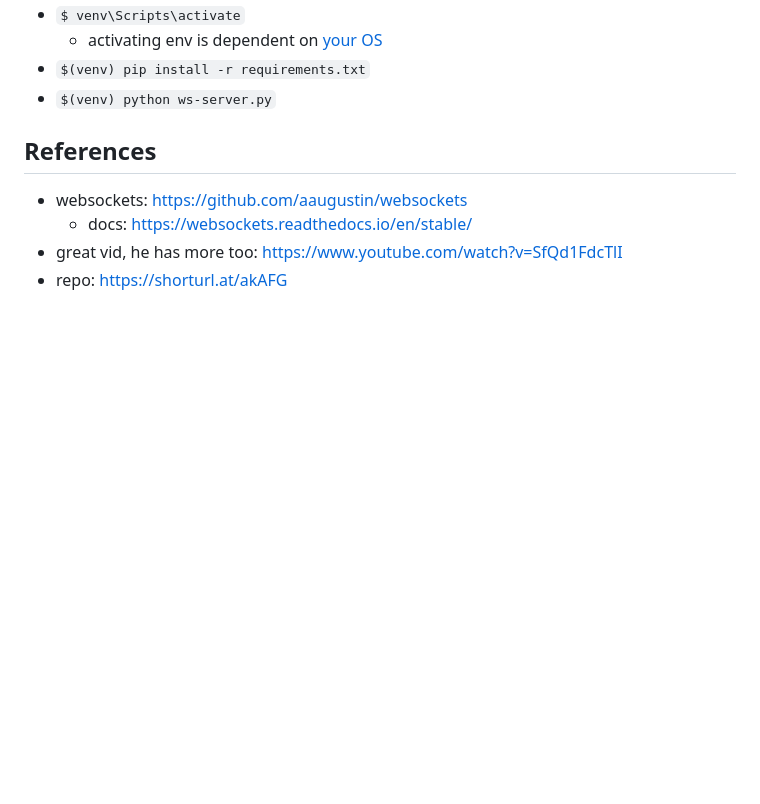
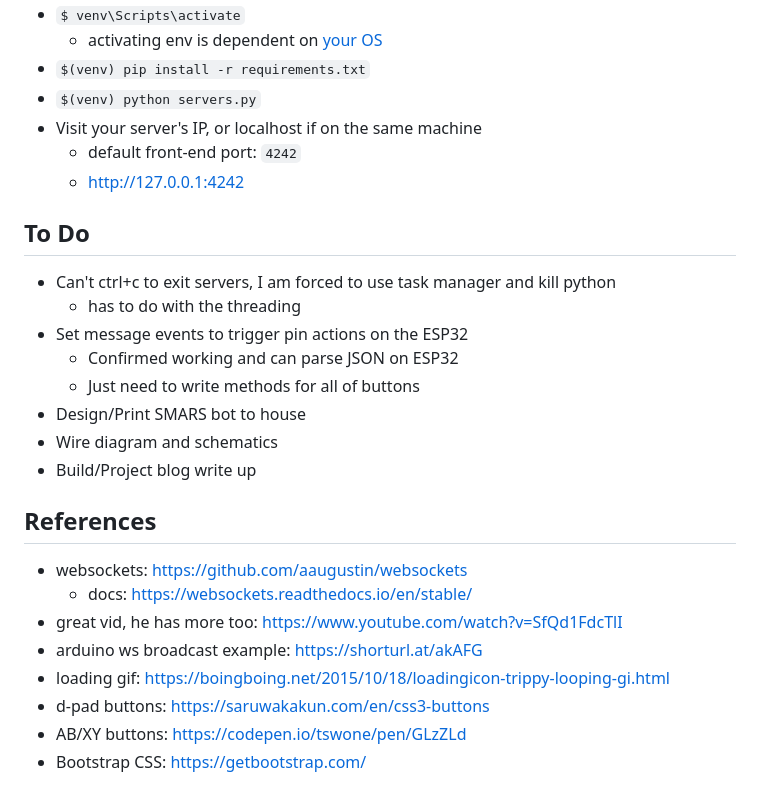
Before and after one commit to techb/Esp32Campy, a Markdown page: README.md, the part around the change printed below. Drawn GitHub-style; blank space fills up the shorter version.

```diff
--- a/README.md
+++ b/README.md
@@ -9,10 +32,29 @@ Python implementation for a WebSocket server handling ESP32 Cam module streams.
 - `$ venv\Scripts\activate`
   - activating env is dependent on [your OS](https://www.infoworld.com/article/3239675/virtualenv-and-venv-python-virtual-environments-explained.html)
 - `$(venv) pip install -r requirements.txt`
-- `$(venv) python ws-server.py`
+- `$(venv) python servers.py`
+- Visit your server's IP, or localhost if on the same machine
+  - default front-end port: `4242`
+  - http://127.0.0.1:4242
+
+
+## To Do
+- Can't ctrl+c to exit servers, I am forced to use task manager and kill python
+  - has to do with the threading
+- Set message events to trigger pin actions on the ESP32
+  - Confirmed working and can parse JSON on ESP32
+  - Just need to write methods for all of buttons
+- Design/Print SMARS bot to house
+- Wire diagram and schematics
+- Build/Project blog write up
+
 
 ## References
 - websockets: https://github.com/aaugustin/websockets
   - docs: https://websockets.readthedocs.io/en/stable/
 - great vid, he has more too: https://www.youtube.com/watch?v=SfQd1FdcTlI
-- repo: https://shorturl.at/akAFG
+- arduino ws broadcast example: https://shorturl.at/akAFG
+- loading gif: https://boingboing.net/2015/10/18/loadingicon-trippy-looping-gi.html
+- d-pad buttons: https://saruwakakun.com/en/css3-buttons
+- AB/XY buttons: https://codepen.io/tswone/pen/GLzZLd
+- Bootstrap CSS: https://getbootstrap.com/
```
Also changed, not shown: other parts of README.md (+25 -2 lines), READMEFILES/img/splash-page.png (added), READMEFILES/img/waiting-on-espcam.png (added), READMEFILES/img/working-stream-low-rez.png (added), 12 other files.
